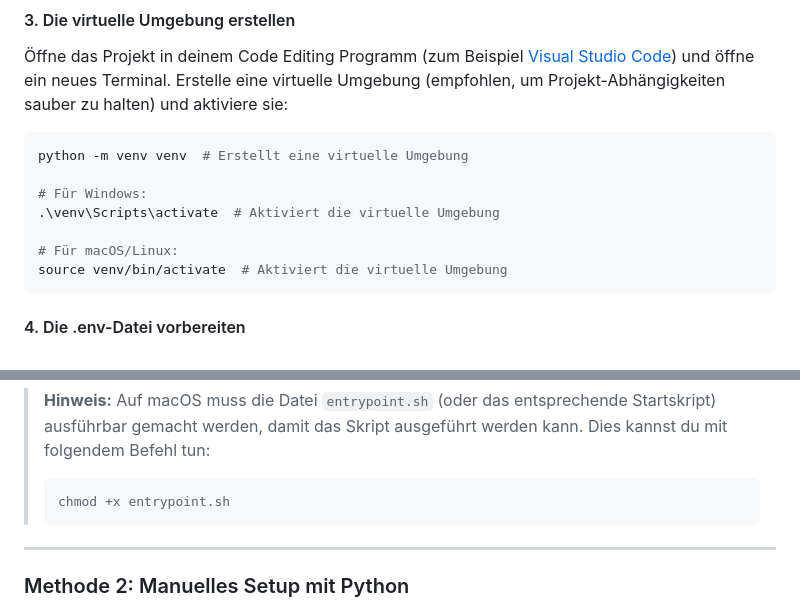
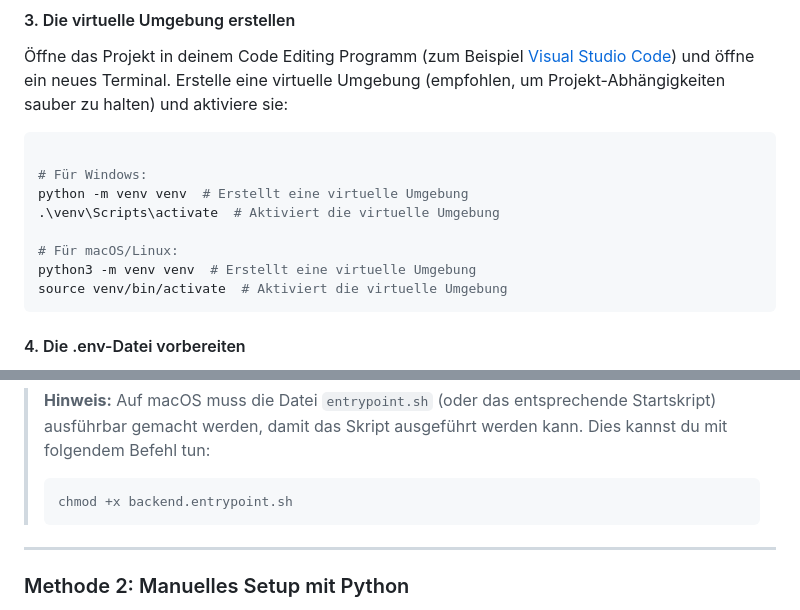
Before and after one commit to JonasMahlburg/Videoflix_Backend, a Markdown page: README.md, 2 parts joined by grey strips. GitHub-like rendering.

Commit message:
doc: update README.md

````diff
--- a/README.md
+++ b/README.md
@@ -60,12 +60,13 @@ cd <Projektordner>    # Wechselt in den Projektordner
 
 Öffne das Projekt in deinem Code Editing Programm (zum Beispiel [Visual Studio Code](https://code.visualstudio.com/download)) und öffne ein neues Terminal. Erstelle eine virtuelle Umgebung (empfohlen, um Projekt-Abhängigkeiten sauber zu halten) und aktiviere sie:
 ```bash
-python -m venv venv  # Erstellt eine virtuelle Umgebung
 
 # Für Windows:
+python -m venv venv  # Erstellt eine virtuelle Umgebung
 .\venv\Scripts\activate  # Aktiviert die virtuelle Umgebung
 
 # Für macOS/Linux:
+python3 -m venv venv  # Erstellt eine virtuelle Umgebung
 source venv/bin/activate  # Aktiviert die virtuelle Umgebung
 ```
 
@@ -118,7 +119,7 @@ Nach ein paar Minuten ist die Anwendung unter [http://localhost:8000](http://loc
 
 > **Hinweis:** Auf macOS muss die Datei `entrypoint.sh` (oder das entsprechende Startskript) ausführbar gemacht werden, damit das Skript ausgeführt werden kann. Dies kannst du mit folgendem Befehl tun:
 > ```bash
-> chmod +x entrypoint.sh
+> chmod +x backend.entrypoint.sh
 > ```
 
 ---
````
